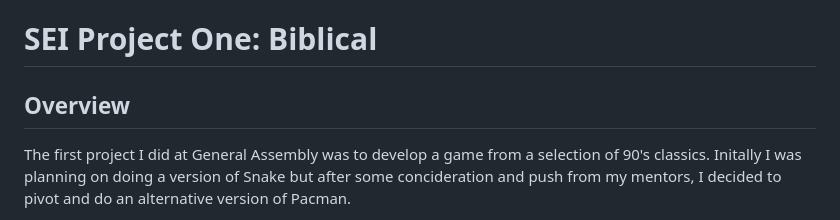
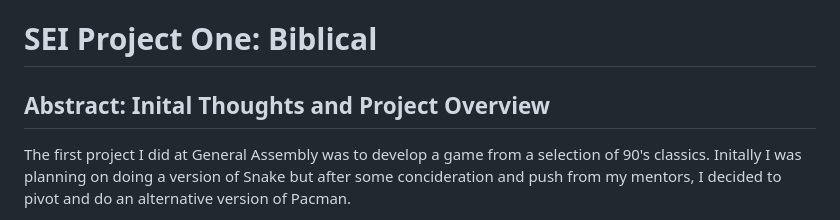
Before and after one commit to LewisJones0/SEI-Project-1, a Markdown page: README.md, the part around the change printed below. Rendered like a GitHub page.

```diff
--- a/README.md
+++ b/README.md
@@ -1,5 +1,5 @@
 # SEI Project One: Biblical
-## Overview
+## Abstract: Inital Thoughts and Project Overview
 
 The first project I did at General Assembly was to develop a game from a selection of 90's classics. Initally I was planning on doing a version of Snake but after some concideration and push from my mentors, I decided to pivot and do an alternative version of Pacman.
 
```
Also changed, not shown: other parts of README.md (+5 -1 lines), assets/README-content/Player.png (added).
